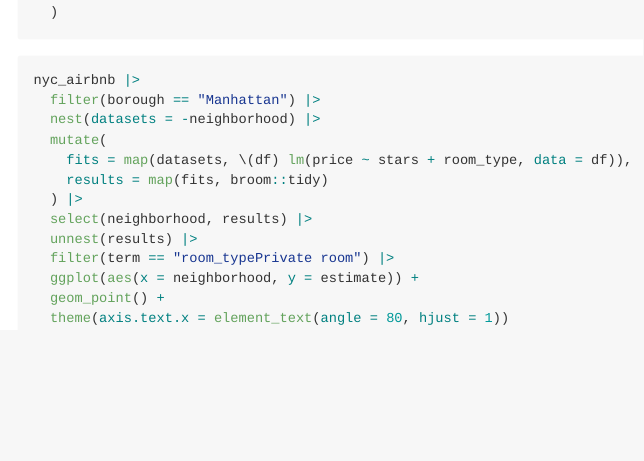
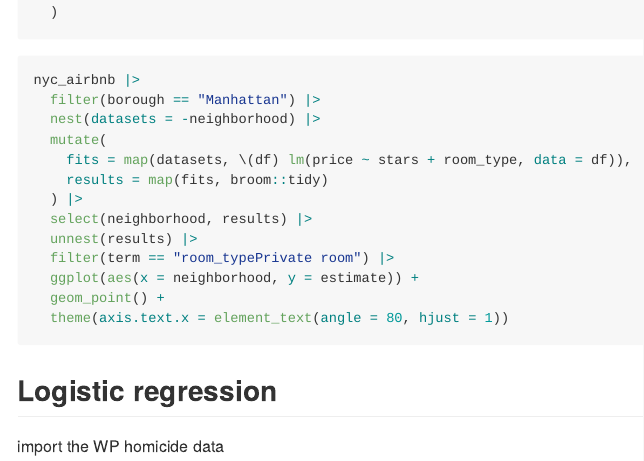
Before and after one commit to Yuyao2931/linear_models, an R Markdown document (01_linear_model.Rmd): the page in a window 1100 px wide, from 3260 px down. Rendered offline with R 4.5, knitr and Pandoc, with nearby package versions; the code chunks are not run, so their results and figures are left out.

````diff
--- a/01_linear_model.Rmd
+++ b/01_linear_model.Rmd
@@ -182,3 +182,7 @@
   geom_point() +
   theme(axis.text.x = element_text(angle = 80, hjust = 1))
 ```
+
+## Logistic regression
+
+import the WP homicide data
````
Also changed, not shown: 01_linear_model.md.
